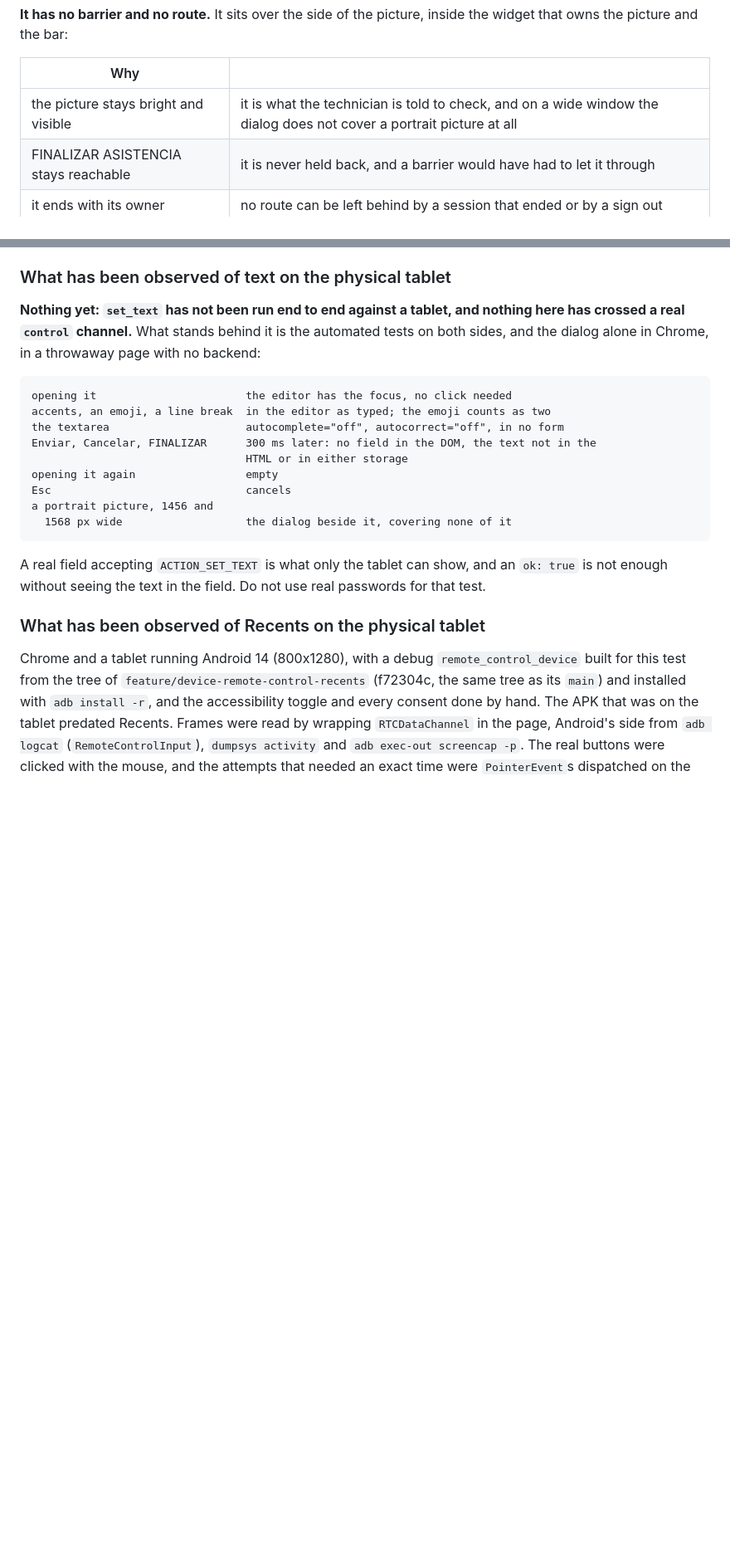
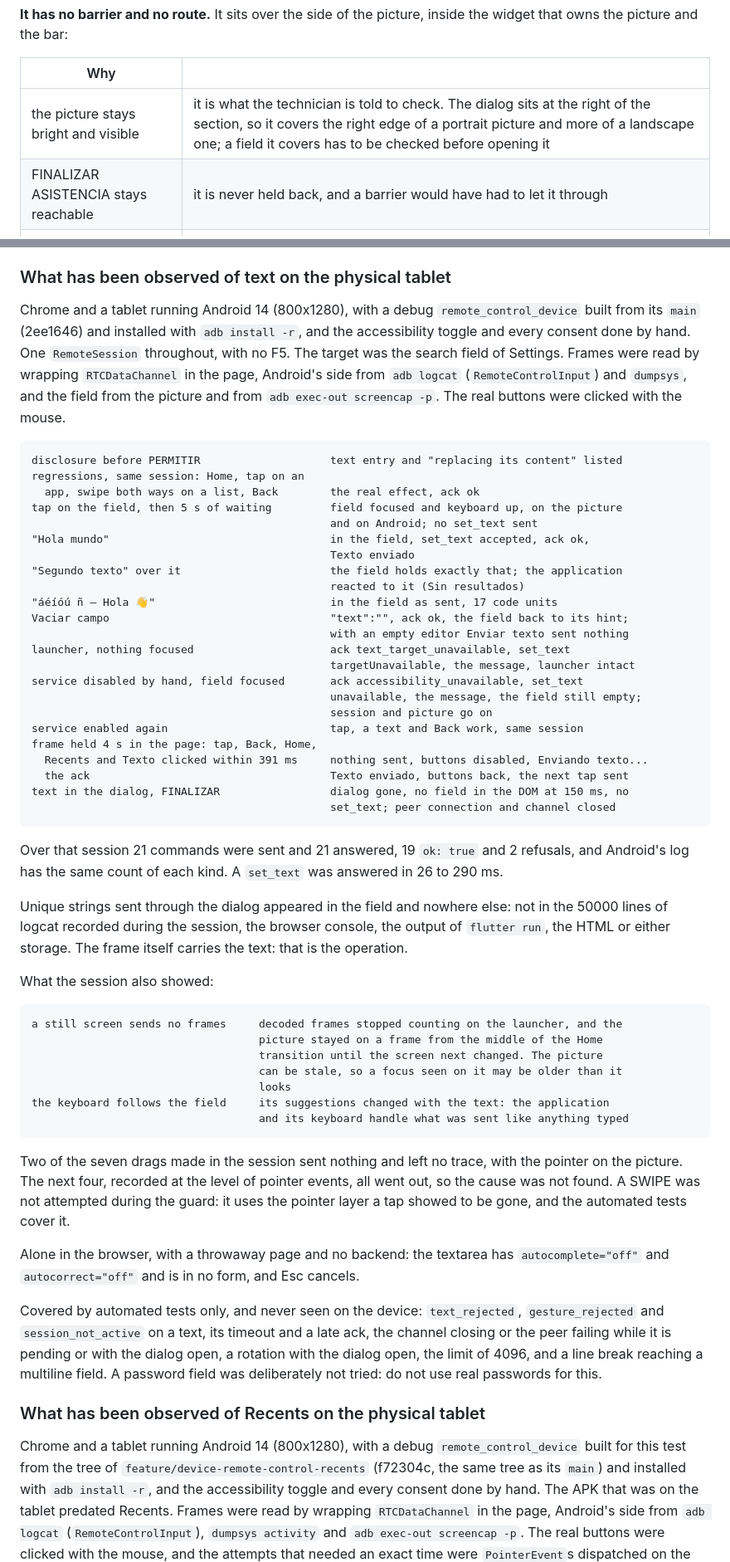
Before and after one commit to Tirano61/remote_control_web, a Markdown page: docs/CONTROL_CHANNEL.md, 2 parts joined by grey strips. Shown at 83% size. Rendered like a GitHub page; blank space fills up the shorter version.

Commit message:
docs(control): record set-text on the physical tablet
Text, replacement, Unicode, emptying, both refusals, the guard and FINALIZAR
with the dialog open, seen in a real field. Also what the session showed: the
picture can be stale on a still screen, and the dialog does cover part of it.

Co-Authored-By: Claude Opus 5.5 <noreply@anthropic.com>

````diff
--- a/docs/CONTROL_CHANNEL.md
+++ b/docs/CONTROL_CHANNEL.md
@@ -538,7 +538,7 @@ widget that owns the picture and the bar:
 
 | Why | |
 | --- | --- |
-| the picture stays bright and visible | it is what the technician is told to check, and on a wide window the dialog does not cover a portrait picture at all |
+| the picture stays bright and visible | it is what the technician is told to check. The dialog sits at the right of the section, so it covers the right edge of a portrait picture and more of a landscape one; a field it covers has to be checked before opening it |
 | FINALIZAR ASISTENCIA stays reachable | it is never held back, and a barrier would have had to let it through |
 | it ends with its owner | no route can be left behind by a session that ended or by a sign out |
 
@@ -787,25 +787,73 @@ The toggle and the *full control* dialog are the user's, by hand, always.
 
 ### What has been observed of text on the physical tablet
 
-**Nothing yet: `set_text` has not been run end to end against a tablet, and nothing here
-has crossed a real `control` channel.** What stands behind it is the automated tests on
-both sides, and the dialog alone in Chrome, in a throwaway page with no backend:
+Chrome and a tablet running Android 14 (800x1280), with a debug `remote_control_device`
+built from its `main` (2ee1646) and installed with `adb install -r`, and the accessibility
+toggle and every consent done by hand. One `RemoteSession` throughout, with no F5. The
+target was the search field of Settings. Frames were read by wrapping `RTCDataChannel` in
+the page, Android's side from `adb logcat` (`RemoteControlInput`) and `dumpsys`, and the
+field from the picture and from `adb exec-out screencap -p`. The real buttons were clicked
+with the mouse.
 
 ```text
-opening it                       the editor has the focus, no click needed
-accents, an emoji, a line break  in the editor as typed; the emoji counts as two
-the textarea                     autocomplete="off", autocorrect="off", in no form
-Enviar, Cancelar, FINALIZAR      300 ms later: no field in the DOM, the text not in the
-                                 HTML or in either storage
-opening it again                 empty
-Esc                              cancels
-a portrait picture, 1456 and
-  1568 px wide                   the dialog beside it, covering none of it
+disclosure before PERMITIR                    text entry and "replacing its content" listed
+regressions, same session: Home, tap on an
+  app, swipe both ways on a list, Back        the real effect, ack ok
+tap on the field, then 5 s of waiting         field focused and keyboard up, on the picture
+                                              and on Android; no set_text sent
+"Hola mundo"                                  in the field, set_text accepted, ack ok,
+                                              Texto enviado
+"Segundo texto" over it                       the field holds exactly that; the application
+                                              reacted to it (Sin resultados)
+"áéíóú ñ — Hola 👋"                           in the field as sent, 17 code units
+Vaciar campo                                  "text":"", ack ok, the field back to its hint;
+                                              with an empty editor Enviar texto sent nothing
+launcher, nothing focused                     ack text_target_unavailable, set_text
+                                              targetUnavailable, the message, launcher intact
+service disabled by hand, field focused       ack accessibility_unavailable, set_text
+                                              unavailable, the message, the field still empty;
+                                              session and picture go on
+service enabled again                         tap, a text and Back work, same session
+frame held 4 s in the page: tap, Back, Home,
+  Recents and Texto clicked within 391 ms     nothing sent, buttons disabled, Enviando texto...
+  the ack                                     Texto enviado, buttons back, the next tap sent
+text in the dialog, FINALIZAR                 dialog gone, no field in the DOM at 150 ms, no
+                                              set_text; peer connection and channel closed
 ```
 
-A real field accepting `ACTION_SET_TEXT` is what only the tablet can show, and an
-`ok: true` is not enough without seeing the text in the field. Do not use real passwords
-for that test.
+Over that session 21 commands were sent and 21 answered, 19 `ok: true` and 2 refusals, and
+Android's log has the same count of each kind. A `set_text` was answered in 26 to 290 ms.
+
+Unique strings sent through the dialog appeared in the field and nowhere else: not in the
+50000 lines of logcat recorded during the session, the browser console, the output of
+`flutter run`, the HTML or either storage. The frame itself carries the text: that is the
+operation.
+
+What the session also showed:
+
+```text
+a still screen sends no frames     decoded frames stopped counting on the launcher, and the
+                                   picture stayed on a frame from the middle of the Home
+                                   transition until the screen next changed. The picture
+                                   can be stale, so a focus seen on it may be older than it
+                                   looks
+the keyboard follows the field     its suggestions changed with the text: the application
+                                   and its keyboard handle what was sent like anything typed
+```
+
+Two of the seven drags made in the session sent nothing and left no trace, with the
+pointer on the picture. The next four, recorded at the level of pointer events, all went
+out, so the cause was not found. A SWIPE was not attempted during the guard: it uses the
+pointer layer a tap showed to be gone, and the automated tests cover it.
+
+Alone in the browser, with a throwaway page and no backend: the textarea has
+`autocomplete="off"` and `autocorrect="off"` and is in no form, and Esc cancels.
+
+Covered by automated tests only, and never seen on the device: `text_rejected`,
+`gesture_rejected` and `session_not_active` on a text, its timeout and a late ack, the
+channel closing or the peer failing while it is pending or with the dialog open, a
+rotation with the dialog open, the limit of 4096, and a line break reaching a multiline
+field. A password field was deliberately not tried: do not use real passwords for this.
 
 ### What has been observed of Recents on the physical tablet
 
````
